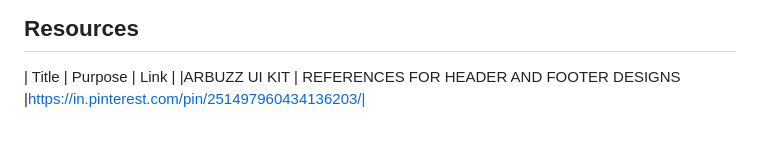
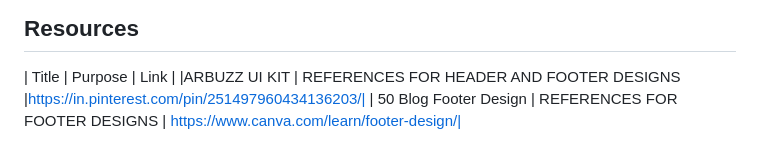
Before and after one commit to EzekielGuarin/Seatwork-3, a Markdown page: readme.md, the part around the change. GitHub-like rendering.

```diff
--- a/readme.md
+++ b/readme.md
@@ -114,3 +114,4 @@ WD-ProjectName
 
 | Title | Purpose | Link |
 |ARBUZZ UI KIT | REFERENCES FOR HEADER AND FOOTER DESIGNS |https://in.pinterest.com/pin/251497960434136203/|
+| 50 Blog Footer Design | REFERENCES FOR FOOTER DESIGNS | https://www.canva.com/learn/footer-design/|
```
